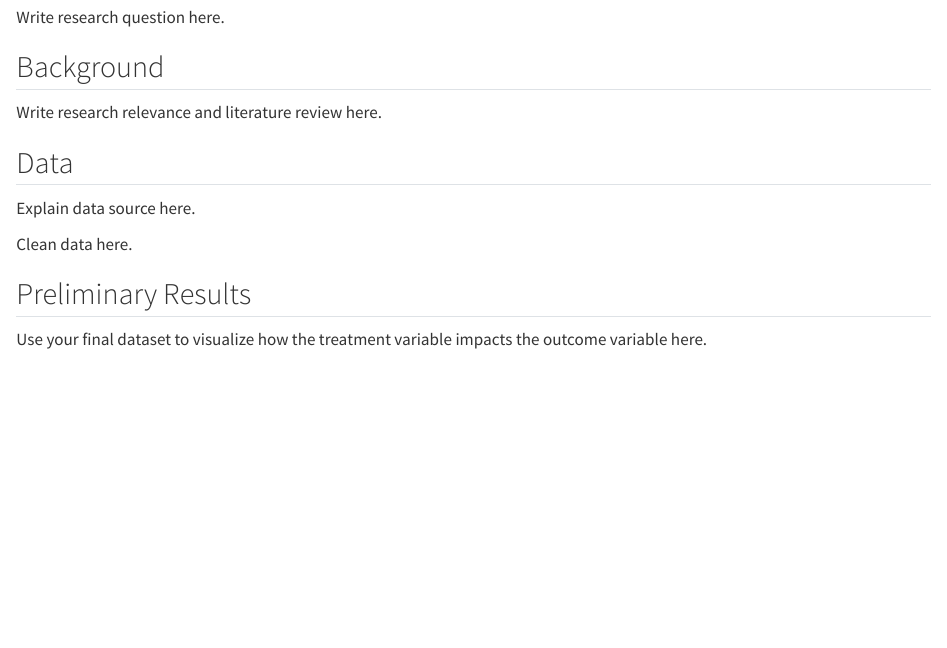
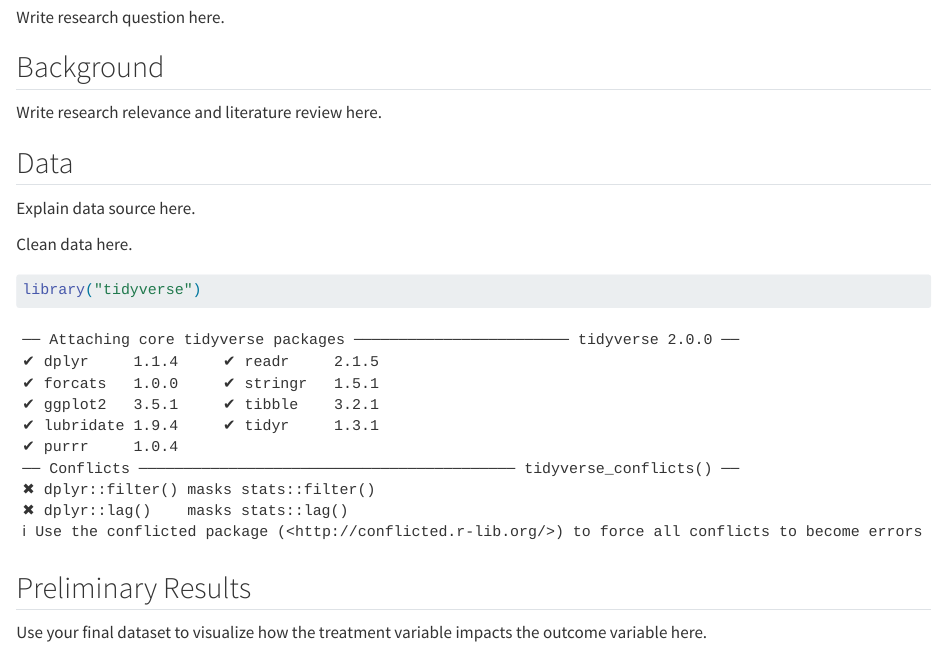
Before and after one commit to umdfiresa2024/research-Silver-Lining, a Quarto document (README.qmd): the page in a window 1100 px wide, from 250 px down. Rendered offline with R 4.5, knitr and Pandoc in place of Quarto, with nearby package versions; drawn as R Markdown's standard HTML page in place of the format the file asks for.

Commit message:
add library

````diff
--- a/README.qmd
+++ b/README.qmd
@@ -24,7 +24,7 @@ Explain data source here.
 Clean data here.
 
 ```{r}
-
+library("tidyverse")
 ```
 
 ## Preliminary Results
````
